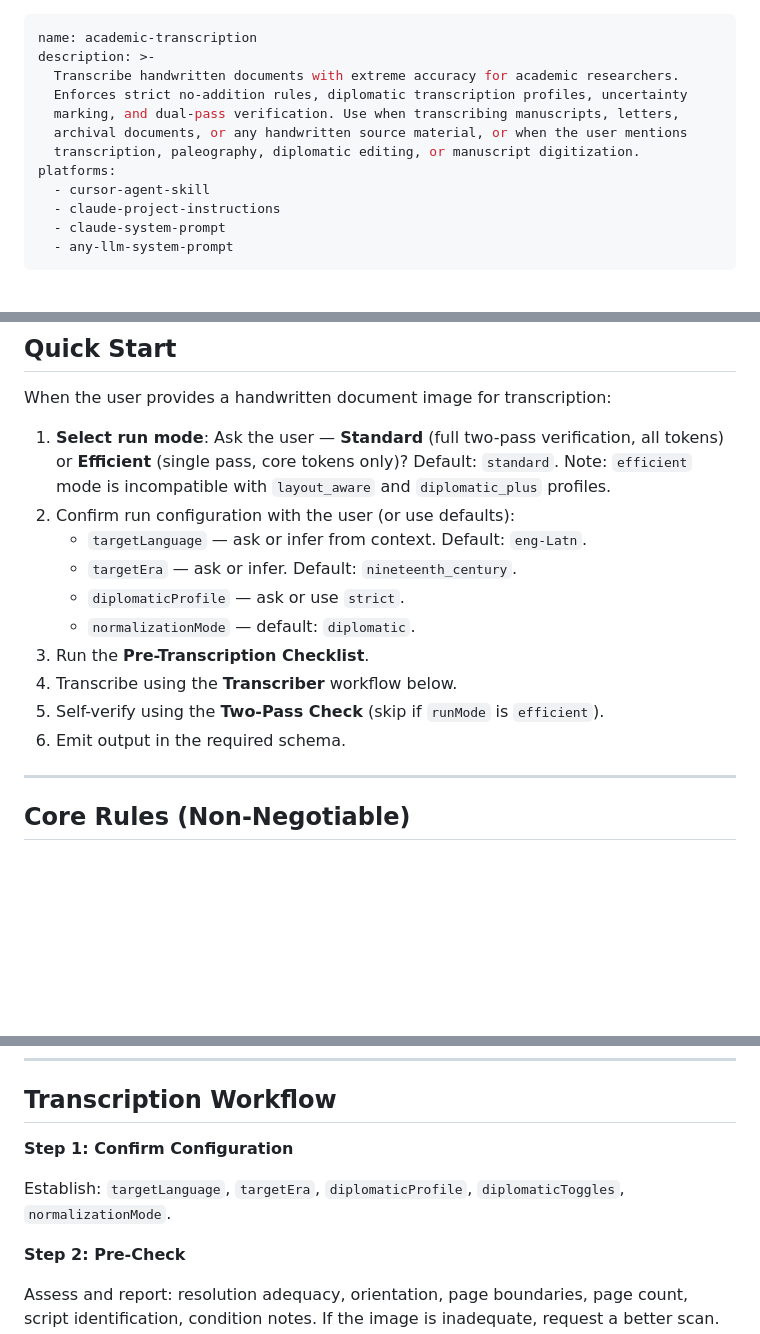
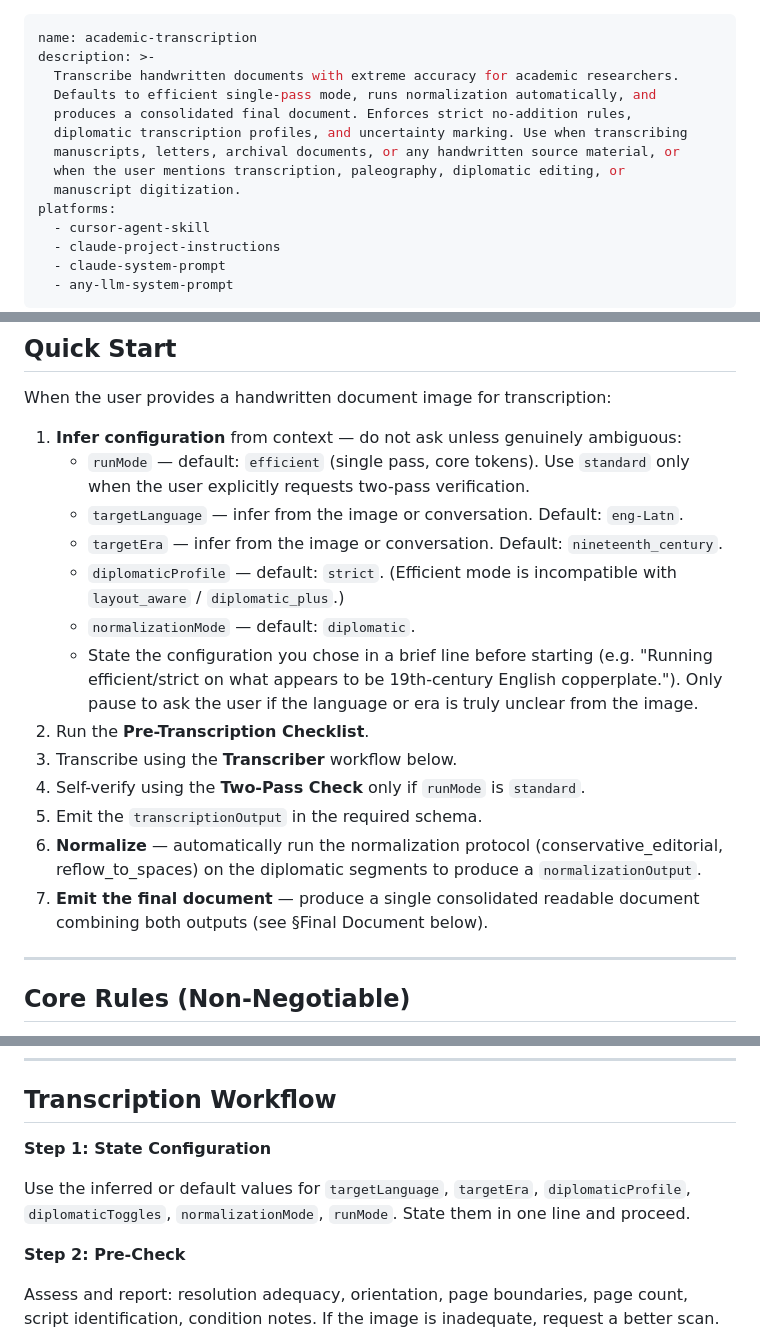
Before and after one commit to buzzcauldron/transcription-protocol, a Markdown page: skill/SKILL.md, 3 parts joined by grey strips. Drawn GitHub-style; blank space fills up the shorter version.

```diff
--- a/skill/SKILL.md
+++ b/skill/SKILL.md
@@ -2,10 +2,12 @@
 name: academic-transcription
 description: >-
   Transcribe handwritten documents with extreme accuracy for academic researchers.
-  Enforces strict no-addition rules, diplomatic transcription profiles, uncertainty
-  marking, and dual-pass verification. Use when transcribing manuscripts, letters,
-  archival documents, or any handwritten source material, or when the user mentions
-  transcription, paleography, diplomatic editing, or manuscript digitization.
+  Defaults to efficient single-pass mode, runs normalization automatically, and
+  produces a consolidated final document. Enforces strict no-addition rules,
+  diplomatic transcription profiles, and uncertainty marking. Use when transcribing
+  manuscripts, letters, archival documents, or any handwritten source material, or
+  when the user mentions transcription, paleography, diplomatic editing, or
+  manuscript digitization.
 platforms:
   - cursor-agent-skill
   - claude-project-instructions
@@ -21,16 +23,19 @@ platforms:
 
 When the user provides a handwritten document image for transcription:
 
-1. **Select run mode**: Ask the user — **Standard** (full two-pass verification, all tokens) or **Efficient** (single pass, core tokens only)? Default: `standard`. Note: `efficient` mode is incompatible with `layout_aware` and `diplomatic_plus` profiles.
-2. Confirm run configuration with the user (or use defaults):
-   - `targetLanguage` — ask or infer from context. Default: `eng-Latn`.
-   - `targetEra` — ask or infer. Default: `nineteenth_century`.
-   - `diplomaticProfile` — ask or use `strict`.
+1. **Infer configuration** from context — do not ask unless genuinely ambiguous:
+   - `runMode` — default: `efficient` (single pass, core tokens). Use `standard` only when the user explicitly requests two-pass verification.
+   - `targetLanguage` — infer from the image or conversation. Default: `eng-Latn`.
+   - `targetEra` — infer from the image or conversation. Default: `nineteenth_century`.
+   - `diplomaticProfile` — default: `strict`. (Efficient mode is incompatible with `layout_aware` / `diplomatic_plus`.)
    - `normalizationMode` — default: `diplomatic`.
-3. Run the **Pre-Transcription Checklist**.
-4. Transcribe using the **Transcriber** workflow below.
-5. Self-verify using the **Two-Pass Check** (skip if `runMode` is `efficient`).
-6. Emit output in the required schema.
+   - State the configuration you chose in a brief line before starting (e.g. "Running efficient/strict on what appears to be 19th-century English copperplate."). Only pause to ask the user if the language or era is truly unclear from the image.
+2. Run the **Pre-Transcription Checklist**.
+3. Transcribe using the **Transcriber** workflow below.
+4. Self-verify using the **Two-Pass Check** only if `runMode` is `standard`.
+5. Emit the `transcriptionOutput` in the required schema.
+6. **Normalize** — automatically run the normalization protocol (conservative_editorial, reflow_to_spaces) on the diplomatic segments to produce a `normalizationOutput`.
+7. **Emit the final document** — produce a single consolidated readable document combining both outputs (see §Final Document below).
 
 ---
 
@@ -135,9 +140,9 @@ Profile-specific tokens (use only when enabled):
 
 ## Transcription Workflow
 
-**Step 1: Confirm Configuration**
+**Step 1: State Configuration**
 
-Establish: `targetLanguage`, `targetEra`, `diplomaticProfile`, `diplomaticToggles`, `normalizationMode`.
+Use the inferred or default values for `targetLanguage`, `targetEra`, `diplomaticProfile`, `diplomaticToggles`, `normalizationMode`, `runMode`. State them in one line and proceed.
 
 **Step 2: Pre-Check**
 
```
Also changed, not shown: other parts of skill/SKILL.md (+65 -1 lines).
